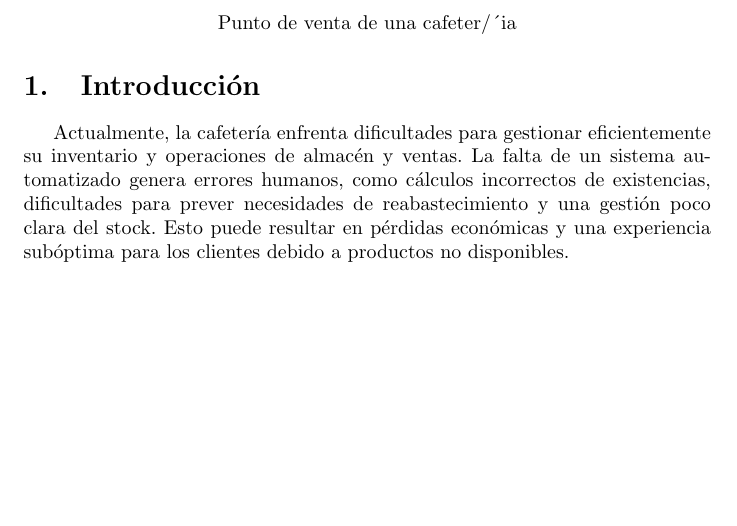
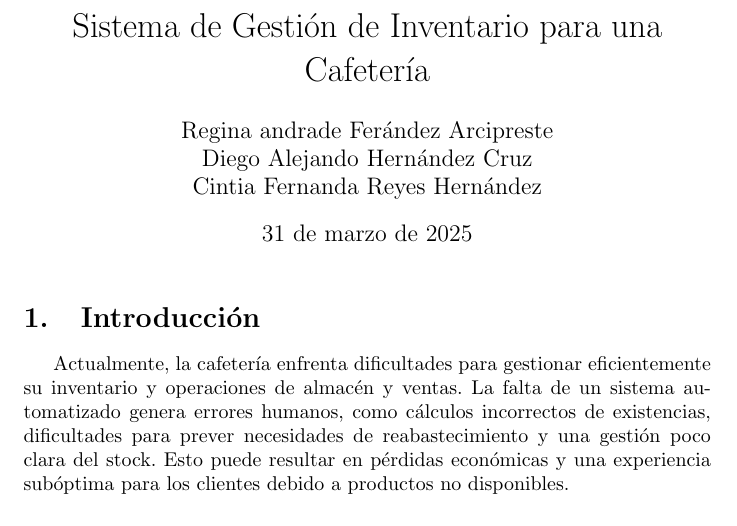
Before and after one commit to degoalehc/Cafe, a LaTeX document (Tex/proyecto.tex): part of page 1 of 2 before the commit and part of page 1 of 4 after it, cut at the place of the change, the shorter picture padded with empty space. Compiled offline with pdfLaTeX.

```diff
--- a/Tex/proyecto.tex
+++ b/Tex/proyecto.tex
@@ -1,22 +1,19 @@
 \documentclass{article}
 
 \usepackage[spanish]{babel}
+\usepackage[utf8]{inputenc}
+\usepackage{graphicx}
+
 
 \title{Sistema de Gestión de Inventario para una Cafetería}
 
-\author{Regina Andrade Fernández Arcipreste \and Diego Alejando Hernández Cruz \and Cintia Fernanda Reyes Hernández  }
+\author{Regina andrade Ferández Arcipreste\and Diego Alejando Hernández Cruz\and Cintia Fernanda Reyes Hernández  }
 
 \date{\today}
 
 \begin{document}
 
-\begin{center}
-
-Punto de venta de una cafeter/´ia
-
-\end{center}
-
-
+\maketitle
 
 \section{Introducción}
 Actualmente, la cafetería enfrenta dificultades para gestionar eficientemente su inventario y operaciones de almacén y ventas. La falta de un sistema automatizado genera errores humanos, como cálculos incorrectos de existencias, dificultades para prever necesidades de reabastecimiento y una gestión poco clara del stock. Esto puede resultar en pérdidas económicas y una experiencia subóptima para los clientes debido a productos no disponibles.
```
Also changed, not shown: Tex/proyecto.tex (3 more changed lines), 1 other file.
